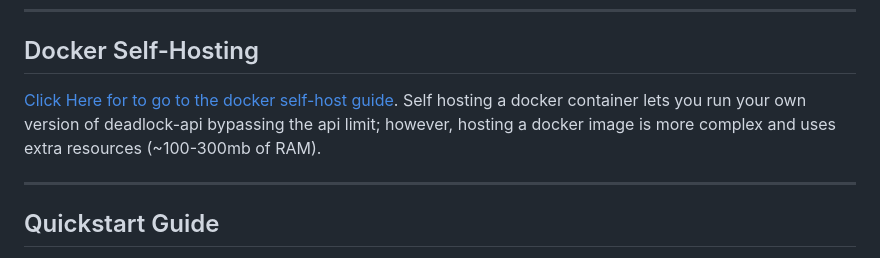
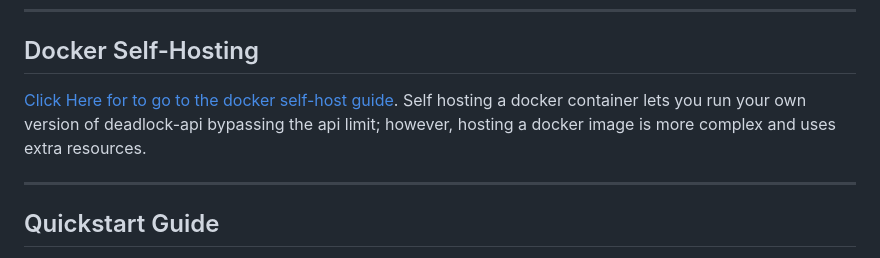
Before and after one commit to ArchipelagoBrad/deadlockipelago, a Markdown page: README.md, the part around the change. GitHub-like rendering.

Commit message:
Update README.md
Removed Exact resources usage due to unsure how much it uses exactly

```diff
--- a/README.md
+++ b/README.md
@@ -47,7 +47,7 @@ Install it once (Windows, Linux, Docker, or NixOS) and leave it running; then pl
 
 ## Docker Self-Hosting
 
-[Click Here for to go to the docker self-host guide](https://github.com/ArchipelagoBrad/deadlockipelago/blob/main/local-deadlock-api/Self_Host_Guide.md). Self hosting a docker container lets you run your own version of deadlock-api bypassing the api limit; however, hosting a docker image is more complex and uses extra resources (~100-300mb of RAM).
+[Click Here for to go to the docker self-host guide](https://github.com/ArchipelagoBrad/deadlockipelago/blob/main/local-deadlock-api/Self_Host_Guide.md). Self hosting a docker container lets you run your own version of deadlock-api bypassing the api limit; however, hosting a docker image is more complex and uses extra resources.
 
 ---
 
```
